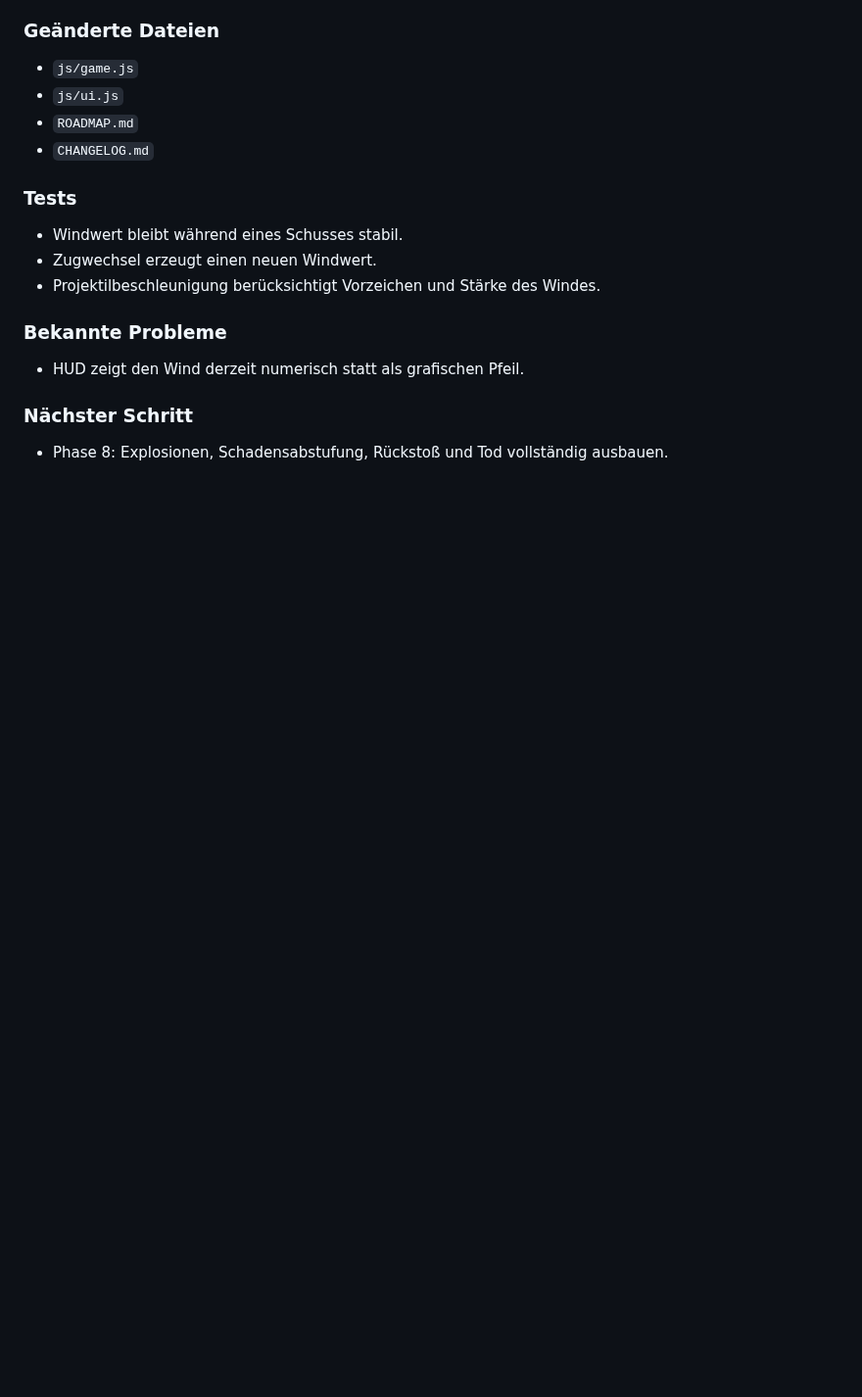
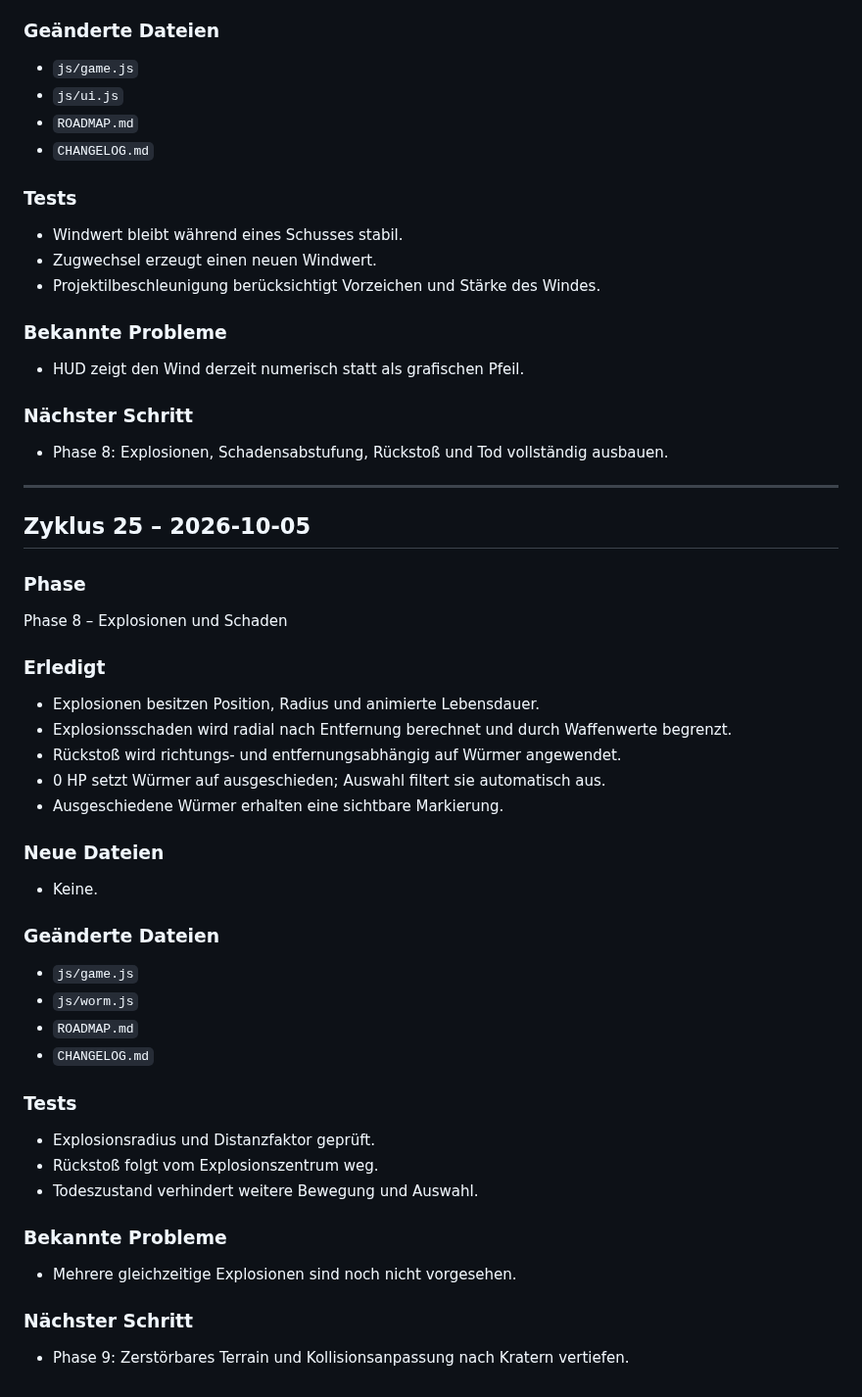
Before and after one commit to SimonP1P/worms, a Markdown page: CHANGELOG.md, the part around the change. Shown at 98% size. Rendered like a GitHub page; blank space fills up the shorter version.

Commit message:
Phase 8: Document explosions and damage

```diff
--- a/CHANGELOG.md
+++ b/CHANGELOG.md
@@ -768,3 +768,38 @@ Phase 7 – Wind
 
 ### Nächster Schritt
 - Phase 8: Explosionen, Schadensabstufung, Rückstoß und Tod vollständig ausbauen.
+
+
+---
+
+## Zyklus 25 – 2026-10-05
+
+### Phase
+Phase 8 – Explosionen und Schaden
+
+### Erledigt
+- Explosionen besitzen Position, Radius und animierte Lebensdauer.
+- Explosionsschaden wird radial nach Entfernung berechnet und durch Waffenwerte begrenzt.
+- Rückstoß wird richtungs- und entfernungsabhängig auf Würmer angewendet.
+- 0 HP setzt Würmer auf ausgeschieden; Auswahl filtert sie automatisch aus.
+- Ausgeschiedene Würmer erhalten eine sichtbare Markierung.
+
+### Neue Dateien
+- Keine.
+
+### Geänderte Dateien
+- `js/game.js`
+- `js/worm.js`
+- `ROADMAP.md`
+- `CHANGELOG.md`
+
+### Tests
+- Explosionsradius und Distanzfaktor geprüft.
+- Rückstoß folgt vom Explosionszentrum weg.
+- Todeszustand verhindert weitere Bewegung und Auswahl.
+
+### Bekannte Probleme
+- Mehrere gleichzeitige Explosionen sind noch nicht vorgesehen.
+
+### Nächster Schritt
+- Phase 9: Zerstörbares Terrain und Kollisionsanpassung nach Kratern vertiefen.
```
